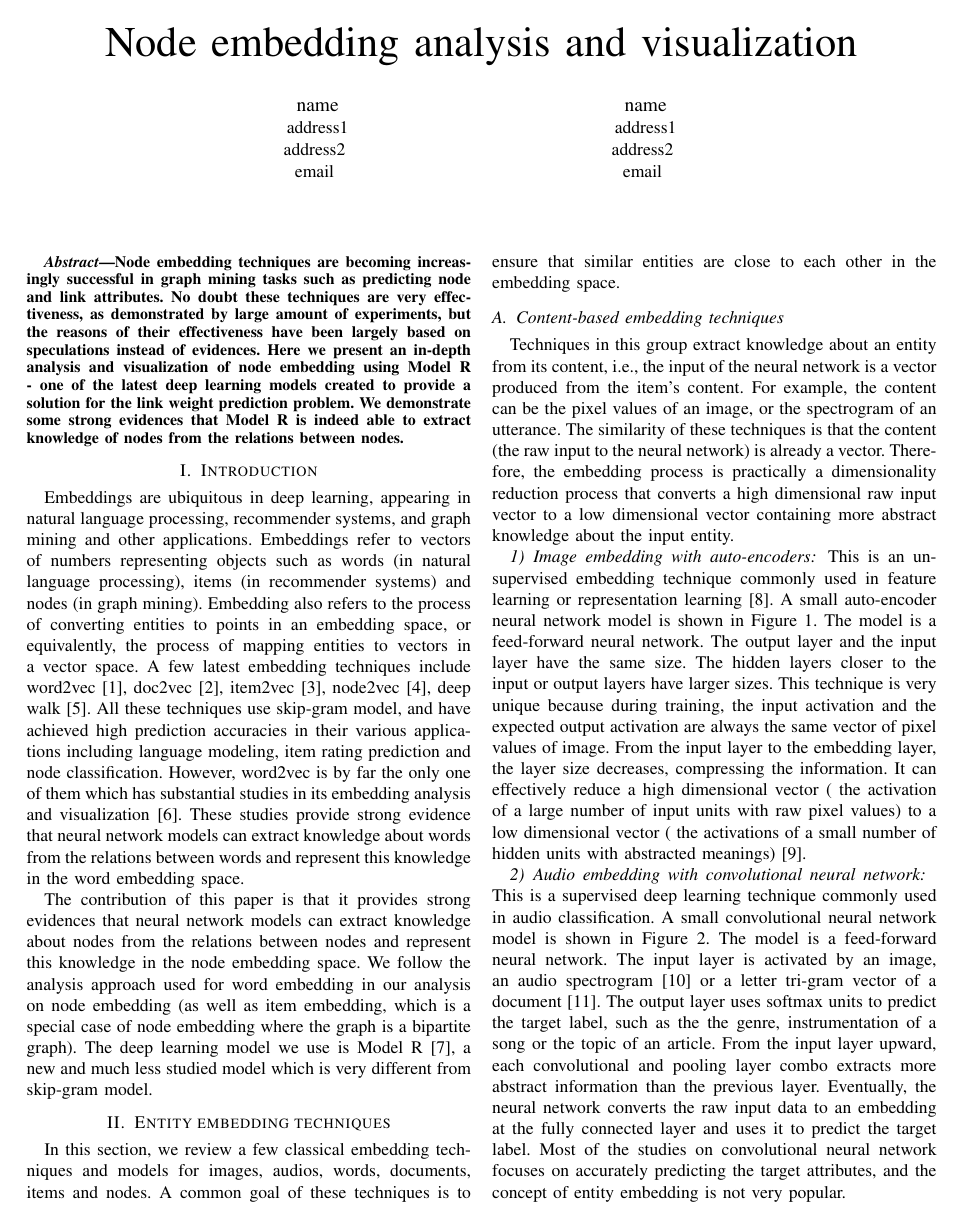
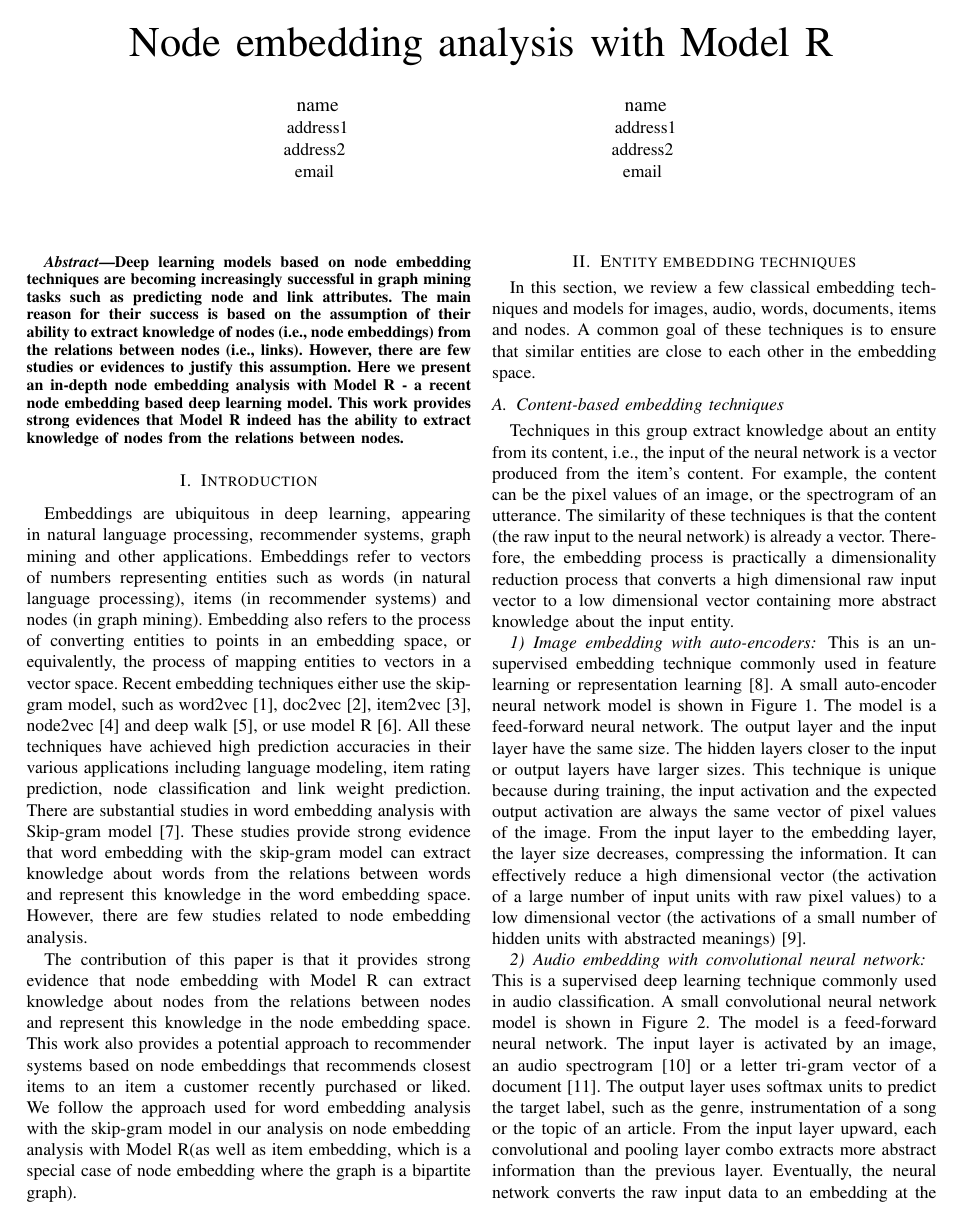
Before and after one commit to alanyuchenhou/cave, a LaTeX paper (icmla17.tex): page 1 of 8. Compiled offline with pdfLaTeX; a missing font is replaced by an installed copy or a similar font; a LaTeX package or settings file that is missing is left out.

Commit message:
icmla17 1st revision

```diff
--- a/icmla17.tex
+++ b/icmla17.tex
@@ -10,7 +10,7 @@
 \usepackage{booktabs}
 
 \begin{document}
-\title{Node embedding analysis and visualization}
+\title{Node embedding analysis with Model R}
 \author{
 	\IEEEauthorblockN{name}
 	\IEEEauthorblockA{
@@ -29,20 +29,16 @@
 \maketitle
 
 \begin{abstract}
-	Node embedding techniques are becoming increasingly successful in
-	graph mining tasks such as predicting node and link attributes.
-	No doubt these techniques are very effectiveness,
-	as demonstrated by large amount of experiments,
-	but the reasons of their effectiveness have been largely based on
-	speculations instead of evidences.
-	Here we present an in-depth analysis and visualization of node embedding using Model R - one of the latest deep learning models created to provide a
-	solution for the link weight prediction problem.
-	We demonstrate some strong evidences that Model R is indeed able to extract knowledge of nodes from the relations between nodes.
+Deep learning models based on node embedding techniques are becoming increasingly successful in graph mining tasks such as predicting node and link attributes.
+The main reason for their success is based on the assumption of their ability to extract knowledge of nodes (i.e., node embeddings) from the relations between nodes (i.e., links).
+However, there are few studies or evidences to justify this assumption.
+Here we present an in-depth node embedding analysis with Model R - a recent node embedding based deep learning model.
+This work provides strong evidences that Model R indeed has the ability to extract knowledge of nodes from the relations between nodes.
 \end{abstract}
 
 \section{Introduction}
-Embeddings are ubiquitous in deep learning, appearing in natural language processing, recommender systems, and graph mining and other applications.
-Embeddings refer to vectors of numbers representing objects such as
+Embeddings are ubiquitous in deep learning, appearing in natural language processing, recommender systems, graph mining and other applications.
+Embeddings refer to vectors of numbers representing entities such as
 words (in natural language processing),
 items (in recommender systems) and
 nodes (in graph mining).
@@ -50,49 +46,32 @@ Embedding also refers to
 the process of converting entities to points in an embedding space,
 or equivalently,
 the process of mapping entities to vectors in a vector space.
-A few latest embedding techniques include
-word2vec \cite{mikolov2013efficient},
+Recent embedding techniques either use the skip-gram model, such as
+word2vec \cite{mikolov2013linguistic},
 doc2vec \cite{le2014distributed},
 item2vec \cite{barkan2016item2vec},
-node2vec \cite{grovernode2vec},
-deep walk \cite{perozzi2014deepwalk}.
-All these techniques use skip-gram model,
-and have achieved high prediction accuracies
-in their various applications including
-language modeling,
-item rating prediction and
-node classification.
-However, word2vec is by far the only one of them which has substantial studies
-in its embedding analysis and visualization \cite{mikolov2013distributed}.
-These studies provide strong evidence that
-neural network models can extract knowledge about words from
-the relations between words and
-represent this knowledge in the word embedding space.
+node2vec \cite{grover2016node2vec} and
+deep walk \cite{perozzi2014deepwalk},
+or use model R \cite{hou2017deep}.
+All these techniques have achieved high prediction accuracies in their various applications including language modeling, item rating prediction, node classification and link weight prediction.
+There are substantial studies in word embedding analysis with Skip-gram model \cite{mikolov2013distributed}.
+These studies provide strong evidence that word embedding with the skip-gram model can extract knowledge about words from the relations between words and represent this knowledge in the word embedding space.
+However, there are few studies related to node embedding analysis.
 
-The contribution of this paper is that
-it provides strong evidences that neural network models can extract
-knowledge about nodes from the relations between nodes and
-represent this knowledge in the node embedding space.
-We follow the analysis approach used for word embedding
-in our analysis on node embedding
-(as well as item embedding,
-which is a special case of node embedding where the graph is a bipartite graph).
-The deep learning model we use is Model R \cite{hou2017deep},
-a new and much less studied model which is very different from skip-gram model.
-
+The contribution of this paper is that it provides strong evidence that node embedding with Model R can extract knowledge about nodes from the relations between nodes and represent this knowledge in the node embedding space.
+This work also provides a potential approach to recommender systems based on node embeddings that recommends closest items to an item a customer recently purchased or liked.
+We follow the approach used for word embedding analysis with the skip-gram model in our analysis on node embedding analysis with Model R(as well as item embedding, which is a special case of node embedding where the graph is a bipartite graph).
 
 \section{Entity embedding techniques}
-In this section, we review a few classical embedding techniques and models for images, audios, words, documents, items and nodes.
+In this section, we review a few classical embedding techniques and models for images, audio, words, documents, items and nodes.
 A common goal of these techniques is to ensure that
 similar entities are close to each other in the embedding space.
 
 \subsection{Content-based embedding techniques}
 Techniques in this group extract knowledge about an entity from its content,
 i.e., the input of the neural network is a vector produced from the item's content.
-For example, the content can be
-the pixel values of an image, or the spectrogram of an utterance.
-The similarity of these techniques is that the content
-(the raw input to the neural network) is already a vector.
+For example, the content can be the pixel values of an image, or the spectrogram of an utterance.
+The similarity of these techniques is that the content (the raw input to the neural network) is already a vector.
 Therefore, the embedding process is practically a dimensionality reduction process
 that converts a high dimensional raw input vector to a low dimensional vector
 containing more abstract knowledge about the input entity.
@@ -161,15 +139,13 @@ in Figure \ref{fig:audoEncoder}.
 The model is a feed-forward neural network.
 The output layer and the input layer have the same size.
 The hidden layers closer to the input or output layers have larger sizes.
-This technique is very unique because during training,
+This technique is unique because during training,
 the input activation and the expected output activation are always
-the same vector of pixel values of image.
+the same vector of pixel values of the image.
 From the input layer to the embedding layer, the layer size decreases,
 compressing the information.
-It can effectively reduce a high dimensional vector (
-the activation of a large number of input units with raw pixel values)
-to a low dimensional vector (
-the activations of a small number of hidden units with abstracted meanings)
+It can effectively reduce a high dimensional vector (the activation of a large number of input units with raw pixel values)
+to a low dimensional vector (the activations of a small number of hidden units with abstracted meanings)
 \cite{hinton2006reducing}.
 
 \subsubsection{Audio embedding with convolutional neural network}
@@ -220,15 +196,15 @@ an image,
 an audio spectrogram \cite{van2013deep} or
 a letter tri-gram vector of a document \cite{elkahky2015multi}.
 The output layer uses softmax units to predict the target label,
-such as the the genre, instrumentation of a song or the topic of an article.
+such as the genre, instrumentation of a song or the topic of an article.
 From the input layer upward,
 each convolutional and pooling layer combo extracts more abstract information
 than the previous layer.
 Eventually, the neural network converts the raw input data to an embedding
 at the fully connected layer and uses it to predict the target label.
-Most of the studies on convolutional neural network focuses on accurately
+Most of the studies on convolutional neural networks focus on accurately
 predicting the target attributes,
-and the concept of entity embedding is not very popular.
+and the concept of entity embedding is under-explored.
 
 \subsection{Relation-based embedding techniques}
 Techniques in this group extract knowledge about an entity from its relations
```
Also changed, not shown: references.bib (+30 -32 lines), icmla17.tex (68 more changed lines).
